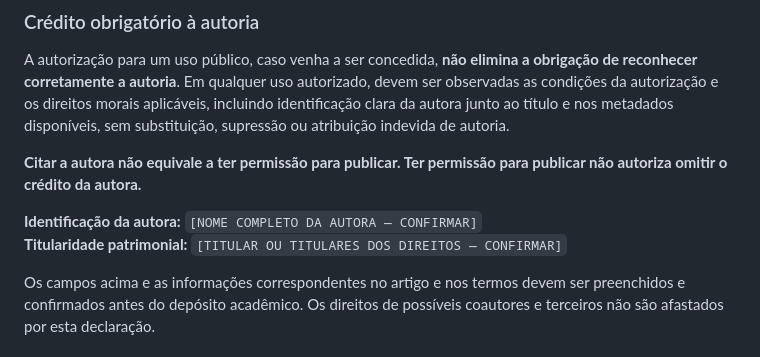
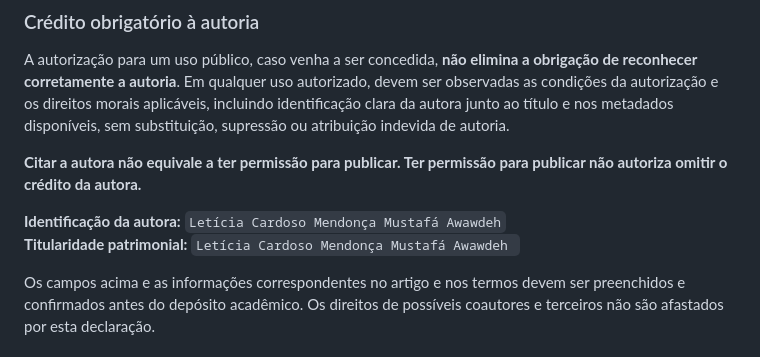
Before and after one commit to leticia-awawdeh/trabalho-pds, a Markdown page: README.md, the part around the change. GitHub-like rendering.

Commit message:
Update author identification and ownership details

```diff
--- a/README.md
+++ b/README.md
@@ -85,8 +85,8 @@ A autorização para um uso público, caso venha a ser concedida, **não elimina
 
 **Citar a autora não equivale a ter permissão para publicar. Ter permissão para publicar não autoriza omitir o crédito da autora.**
 
-**Identificação da autora:** `[NOME COMPLETO DA AUTORA — CONFIRMAR]`
-**Titularidade patrimonial:** `[TITULAR OU TITULARES DOS DIREITOS — CONFIRMAR]`
+**Identificação da autora:** `Letícia Cardoso Mendonça Mustafá Awawdeh`
+**Titularidade patrimonial:** `Letícia Cardoso Mendonça Mustafá Awawdeh `
 
 Os campos acima e as informações correspondentes no artigo e nos termos devem ser preenchidos e confirmados antes do depósito acadêmico. Os direitos de possíveis coautores e terceiros não são afastados por esta declaração.
 
```
